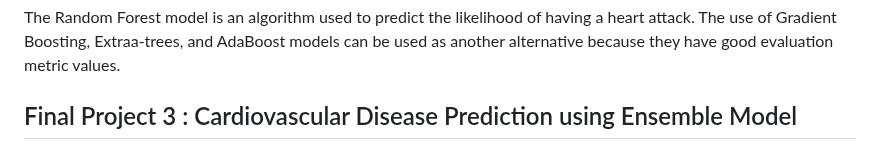
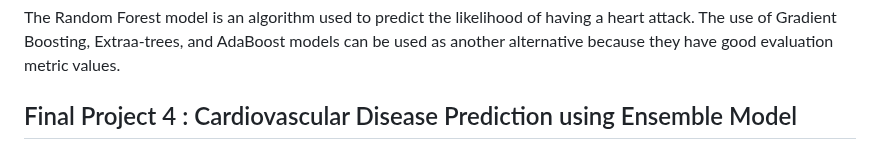
Before and after one commit to risasaya/Hacktiv8_Final-Project, a Markdown page: README.md, the part around the change. Rendered like a GitHub page.

```diff
--- a/README.md
+++ b/README.md
@@ -385,4 +385,4 @@ Outliers distribution using Histogram, Probability Plot, and Boxplot.
 The Random Forest model is an algorithm used to predict the likelihood of having a heart attack. The use of Gradient Boosting, Extraa-trees, and AdaBoost models can be used as another alternative because they have good evaluation metric values.
 
 
-## Final Project 3 : Cardiovascular Disease Prediction using Ensemble Model
+## Final Project 4 : Cardiovascular Disease Prediction using Ensemble Model
```
